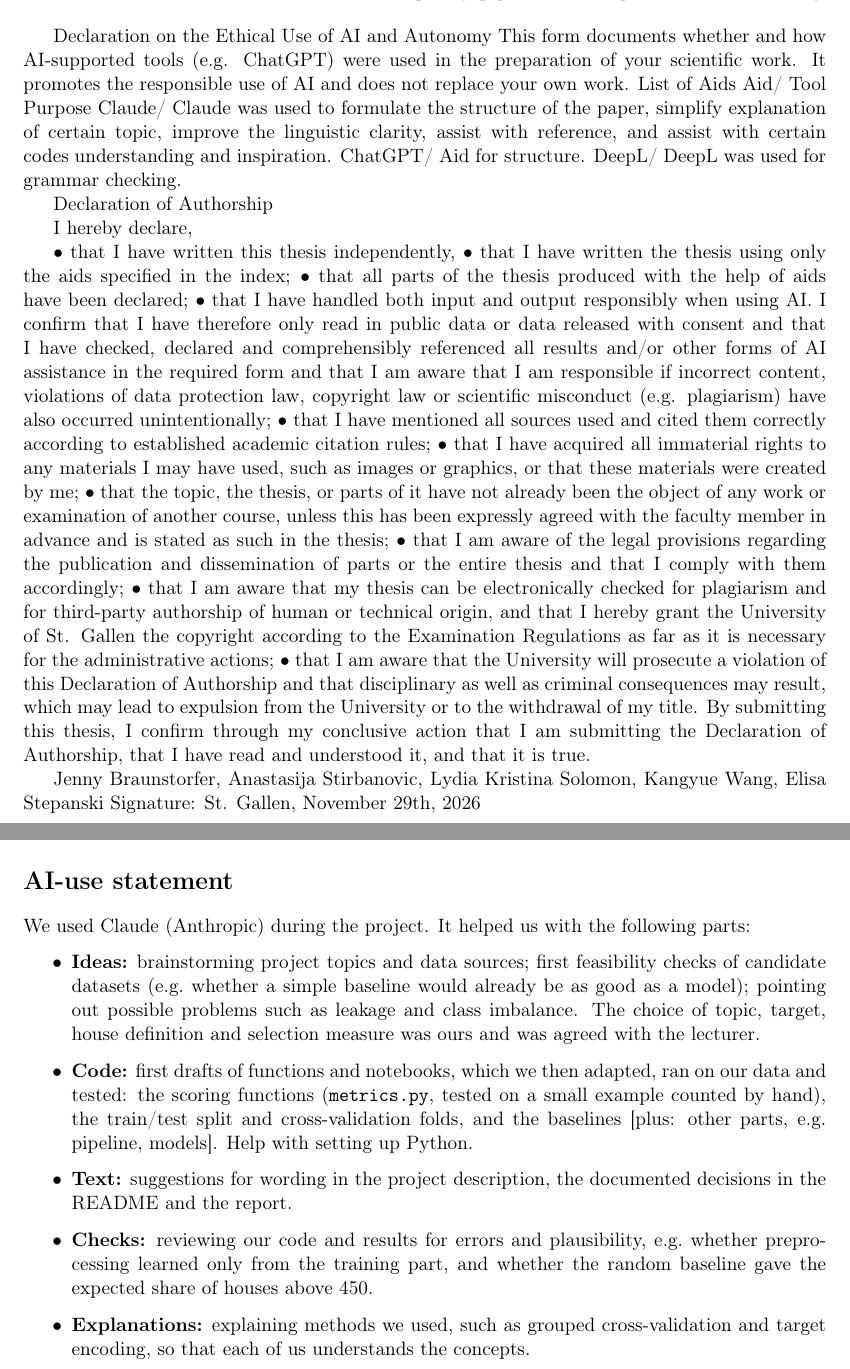
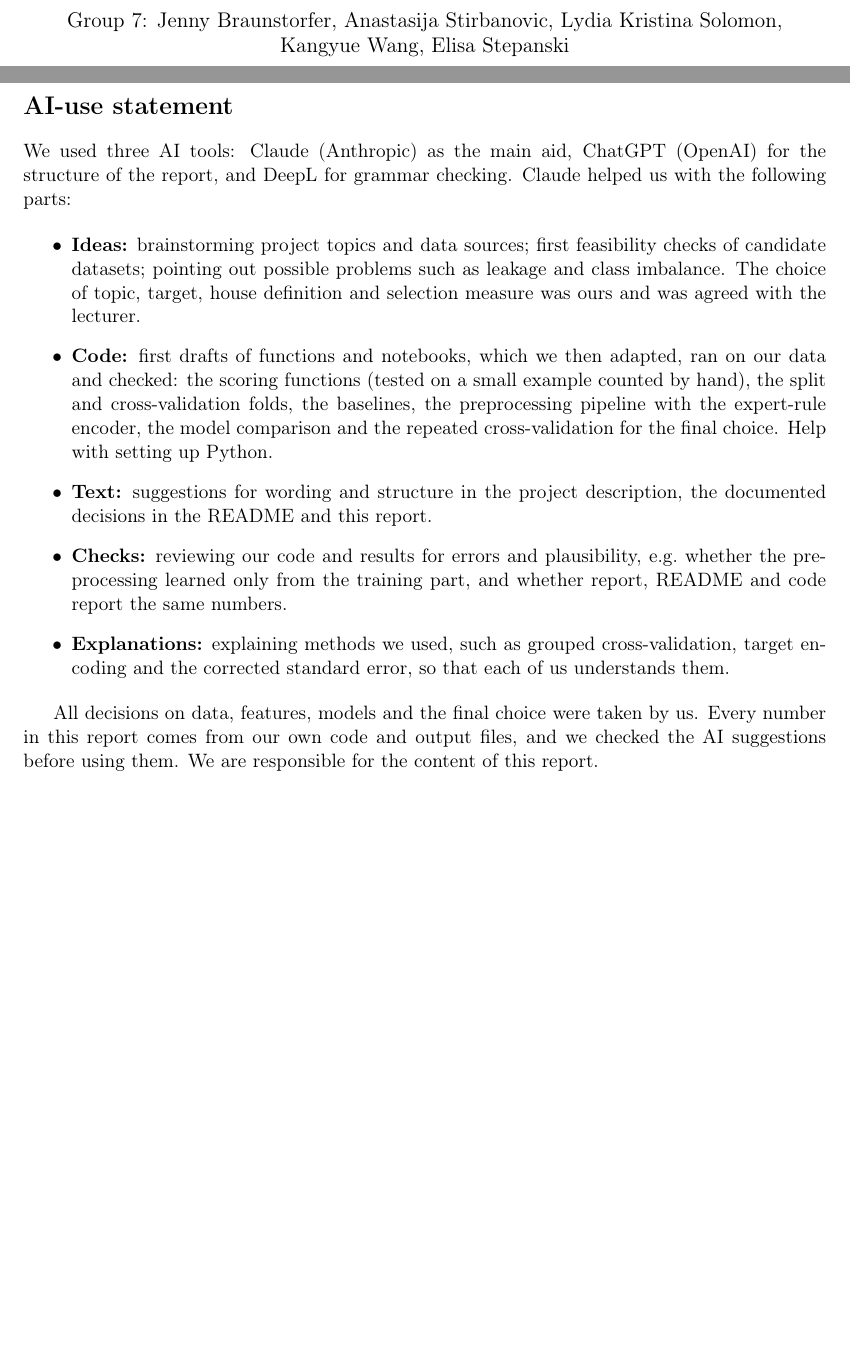
Before and after one commit to lydiasolomonn/dsf_project, a LaTeX document (report/Project_report.tex): two parts of pages 8 and 9 of 9 before the commit and two parts of pages 1 and 9 of 9 after it, joined at a grey line, cut at the place of the change, the shorter picture padded with empty space. Compiled offline with pdfLaTeX.

Commit message:
Update Project_report.tex

```diff
--- a/report/Project_report.tex
+++ b/report/Project_report.tex
@@ -33,7 +33,7 @@
 % ---------------------------------------------------------------------
 
 \title{Predicting the Heating Energy Index of Geneva Buildings}
-\author{Group 7: [first and last names of all members]}
+\author{Group 7: Jenny Braunstorfer, Anastasija Stirbanovic, Lydia Kristina Solomon,\\ Kangyue Wang, Elisa Stepanski}
 \date{[submission date], Fundamentals of Data Science, University of St.\ Gallen}
 
 \begin{document}
@@ -377,54 +374,6 @@ between 1946 and 1980 make up 65.5\% of the hits and 75.3\% of the false alarms.
 \end{itemize}}
 
 % =====================================================================
-Declaration on the Ethical Use of AI and Autonomy
-This form documents whether and how AI-supported tools (e.g. ChatGPT) were used in the
-preparation of your scientific work. It promotes the responsible use of AI and does not replace
-your own work.
-List of Aids
-Aid/ Tool	Purpose
-Claude/ 	Claude was used to formulate the structure of the paper, simplify explanation of certain topic, improve the linguistic clarity, assist with reference, and assist with certain codes understanding and inspiration.
-ChatGPT/	Aid for structure.
-DeepL/	DeepL was used for grammar checking.
-
-Declaration of Authorship
-
-I hereby declare,
-
-• that I have written this thesis independently,
-• that I have written the thesis using only the aids specified in the index;
-• that all parts of the thesis produced with the help of aids have been declared;
-• that I have handled both input and output responsibly when using AI. I confirm that I
-have therefore only read in public data or data released with consent and that I have
-checked, declared and comprehensibly referenced all results and/or other forms of AI
-assistance in the required form and that I am aware that I am responsible if incorrect
-content, violations of data protection law, copyright law or scientific misconduct (e.g.
-plagiarism) have also occurred unintentionally;
-• that I have mentioned all sources used and cited them correctly according to established
-academic citation rules;
-• that I have acquired all immaterial rights to any materials I may have used, such as
-images or graphics, or that these materials were created by me;
-• that the topic, the thesis, or parts of it have not already been the object of any work or
-examination of another course, unless this has been expressly agreed with the faculty
-member in advance and is stated as such in the thesis;
-• that I am aware of the legal provisions regarding the publication and dissemination of
-parts or the entire thesis and that I comply with them accordingly;
-• that I am aware that my thesis can be electronically checked for plagiarism and for
-third-party authorship of human or technical origin, and that I hereby grant the
-University of St. Gallen the copyright according to the Examination Regulations as far
-as it is necessary for the administrative actions;
-• that I am aware that the University will prosecute a violation of this Declaration of
-Authorship and that disciplinary as well as criminal consequences may result, which
-may lead to expulsion from the University or to the withdrawal of my title.
-By submitting this thesis, I confirm through my conclusive action that I am submitting the
-Declaration of Authorship, that I have read and understood it, and that it is true.
-
-Jenny Braunstorfer, Anastasija Stirbanovic, Lydia Kristina Solomon, Kangyue Wang, Elisa Stepanski
-Signature:
-St. Gallen, November 29th, 2026
-
-
-% =====================================================================
 \begin{thebibliography}{9}
 
 
@@ -464,13 +409,27 @@ l'énergie (REn), rsGE L 2 30.01, art.~14 al.~1, as amended on 13 April 2022.
 
 \section*{AI-use statement}
 
-We used Claude (Anthropic) during the project. It helped us with the following parts:
+We used three AI tools: Claude (Anthropic) as the main aid, ChatGPT (OpenAI) for the structure of the report,
+and DeepL for grammar checking. Claude helped us with the following parts:
 
 \begin{itemize}
-  \item \textbf{Ideas:} brainstorming project topics and data sources; first feasibility checks of candidate datasets (e.g.\ whether a simple baseline would already be as good as a model); pointing out possible problems such as leakage and class imbalance. The choice of topic, target, house definition and selection measure was ours and was agreed with the lecturer.
-  \item \textbf{Code:} first drafts of functions and notebooks, which we then adapted, ran on our data and tested: the scoring functions (\texttt{metrics.py}, tested on a small example counted by hand), the train/test split and cross-validation folds, and the baselines [plus: other parts, e.g.\ pipeline, models]. Help with setting up Python.
-  \item \textbf{Text:} suggestions for wording in the project description, the documented decisions in the README and the report.
-  \item \textbf{Checks:} reviewing our code and results for errors and plausibility, e.g.\ whether preprocessing learned only from the training part, and whether the random baseline gave the expected share of houses above 450.
-  \item \textbf{Explanations:} explaining methods we used, such as grouped cross-validation and target encoding, so that each of us understands the concepts.
+  \item \textbf{Ideas:} brainstorming project topics and data sources; first feasibility checks of candidate
+  datasets; pointing out possible problems such as leakage and class imbalance. The choice of topic, target,
+  house definition and selection measure was ours and was agreed with the lecturer.
+  \item \textbf{Code:} first drafts of functions and notebooks, which we then adapted, ran on our data and
+  checked: the scoring functions (tested on a small example counted by hand), the split and cross-validation
+  folds, the baselines, the preprocessing pipeline with the expert-rule encoder, the model comparison and the
+  repeated cross-validation for the final choice. Help with setting up Python.
+  \item \textbf{Text:} suggestions for wording and structure in the project description, the documented
+  decisions in the README and this report.
+  \item \textbf{Checks:} reviewing our code and results for errors and plausibility, e.g.\ whether the
+  preprocessing learned only from the training part, and whether report, README and code report the same numbers.
+  \item \textbf{Explanations:} explaining methods we used, such as grouped cross-validation, target encoding and
+  the corrected standard error, so that each of us understands them.
 \end{itemize}
+
+All decisions on data, features, models and the final choice were taken by us. Every number in this report
+comes from our own code and output files, and we checked the AI suggestions before using them. We are
+responsible for the content of this report.
+
 \end{document}
```
Also changed, not shown: report/Project_report.tex (9 more changed lines).
